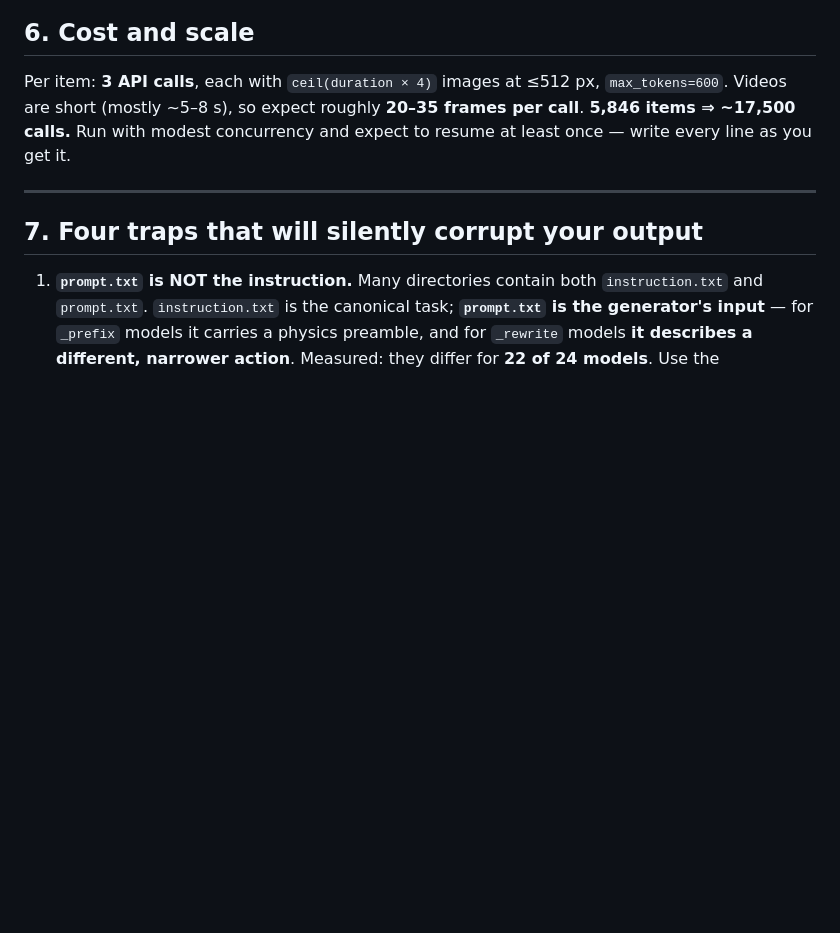
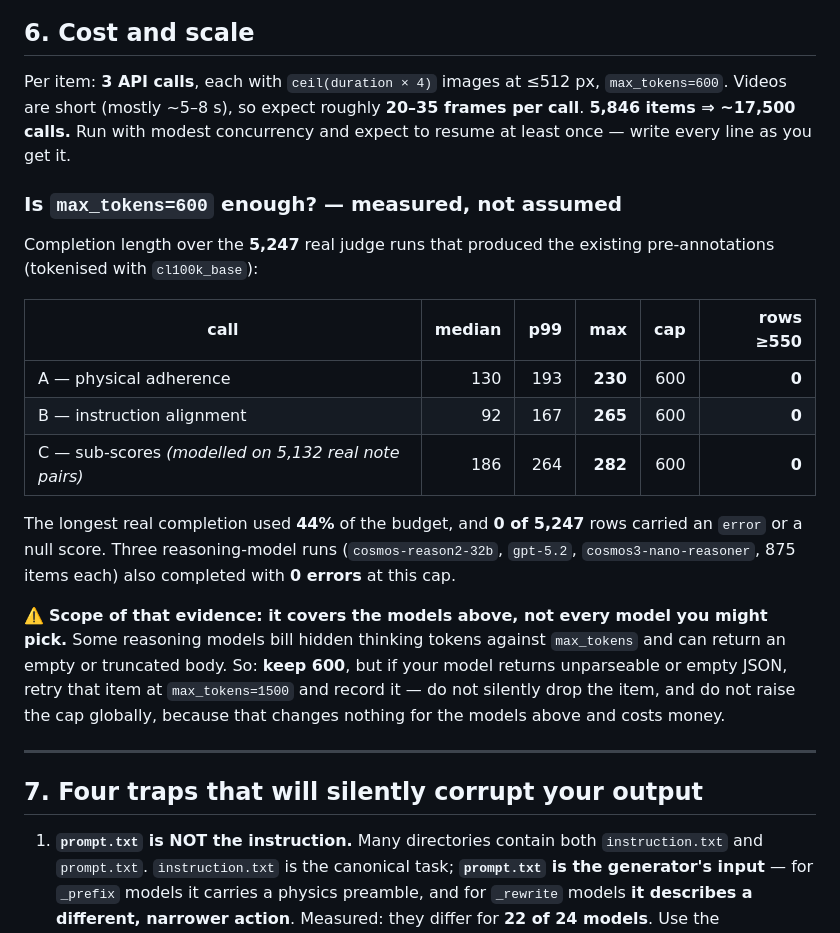
Before and after one commit to SiyuanMaCS/MLLM-as-Embodied-World-Judge-Annotation, a Markdown page: PREANNOTATION_GUIDE.md, the part around the change. Drawn GitHub-style; blank space fills up the shorter version.

Commit message:
docs: back the max_tokens=600 setting with measured completion lengths
Adds the observed completion-length distribution over the 5,247 judge runs that
produced the existing pre-annotations: longest real completion is 265 tokens
(44% of the 600 budget), nothing reached 550, and 0 rows carried an error or a
null score. Sub-score call modelled on 5,132 real note pairs: max 282.

Three reasoning-model runs (cosmos-reason2-32b, gpt-5.2, cosmos3-nano-reasoner)
also completed 875 items each with 0 errors at this cap.

States the scope limit: that evidence covers the models tested, not every model,
and some reasoning models bill hidden thinking against max_tokens. Instructs a
per-item retry at 1500 on unparseable output rather than a global cap raise.

```diff
--- a/PREANNOTATION_GUIDE.md
+++ b/PREANNOTATION_GUIDE.md
@@ -236,6 +236,27 @@ Videos are short (mostly ~5–8 s), so expect roughly **20–35 frames per call*
 **5,846 items ⇒ ~17,500 calls.** Run with modest concurrency and expect to resume at least once —
 write every line as you get it.
 
+### Is `max_tokens=600` enough? — measured, not assumed
+
+Completion length over the **5,247** real judge runs that produced the existing pre-annotations
+(tokenised with `cl100k_base`):
+
+| call | median | p99 | **max** | cap | rows ≥550 |
+|---|---:|---:|---:|---:|---:|
+| A — physical adherence | 130 | 193 | **230** | 600 | **0** |
+| B — instruction alignment | 92 | 167 | **265** | 600 | **0** |
+| C — sub-scores *(modelled on 5,132 real note pairs)* | 186 | 264 | **282** | 600 | **0** |
+
+The longest real completion used **44%** of the budget, and **0 of 5,247** rows carried an `error`
+or a null score. Three reasoning-model runs (`cosmos-reason2-32b`, `gpt-5.2`,
+`cosmos3-nano-reasoner`, 875 items each) also completed with **0 errors** at this cap.
+
+⚠️ **Scope of that evidence: it covers the models above, not every model you might pick.** Some
+reasoning models bill hidden thinking tokens against `max_tokens` and can return an empty or
+truncated body. So: **keep 600**, but if your model returns unparseable or empty JSON, retry that
+item at `max_tokens=1500` and record it — do not silently drop the item, and do not raise the cap
+globally, because that changes nothing for the models above and costs money.
+
 ---
 
 ## 7. Four traps that will silently corrupt your output
```
